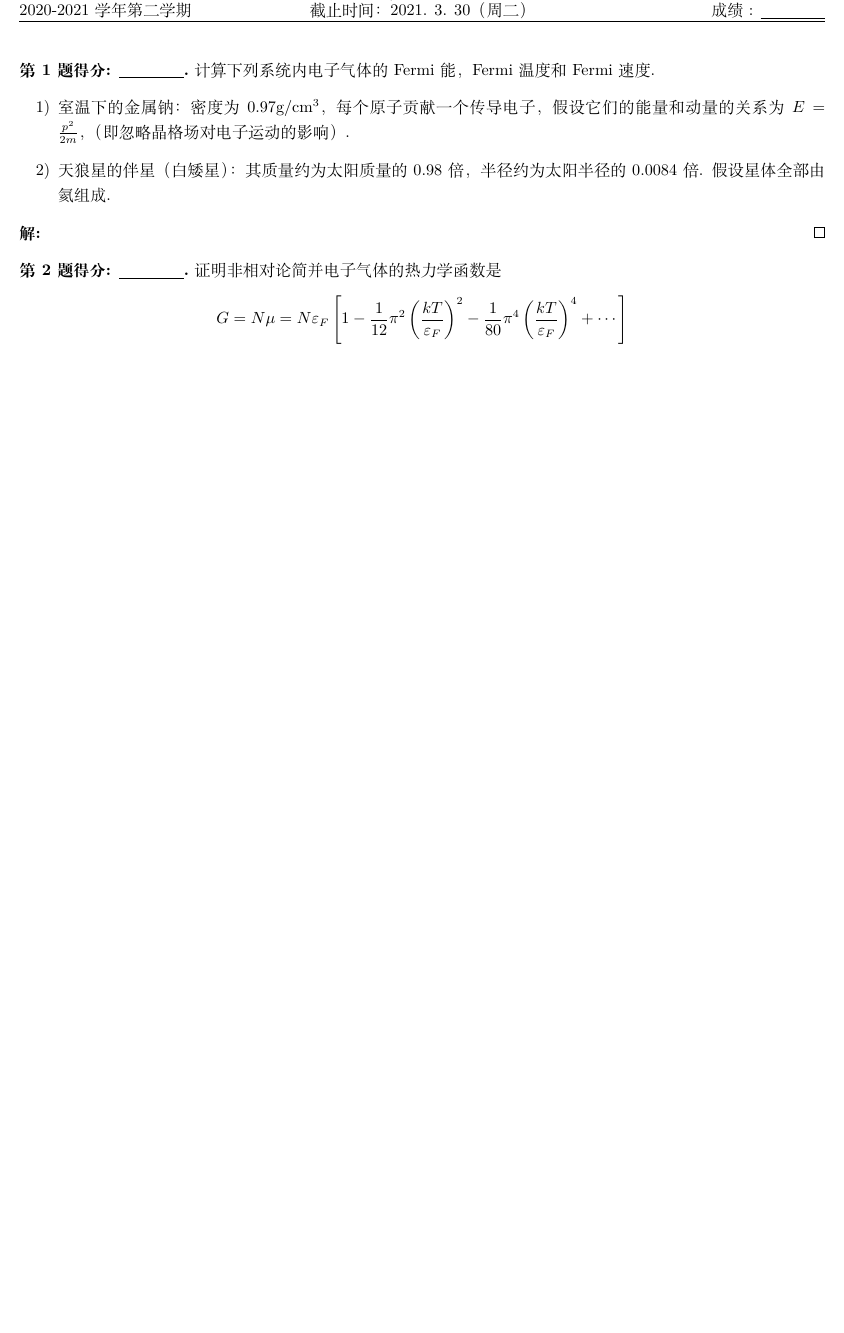
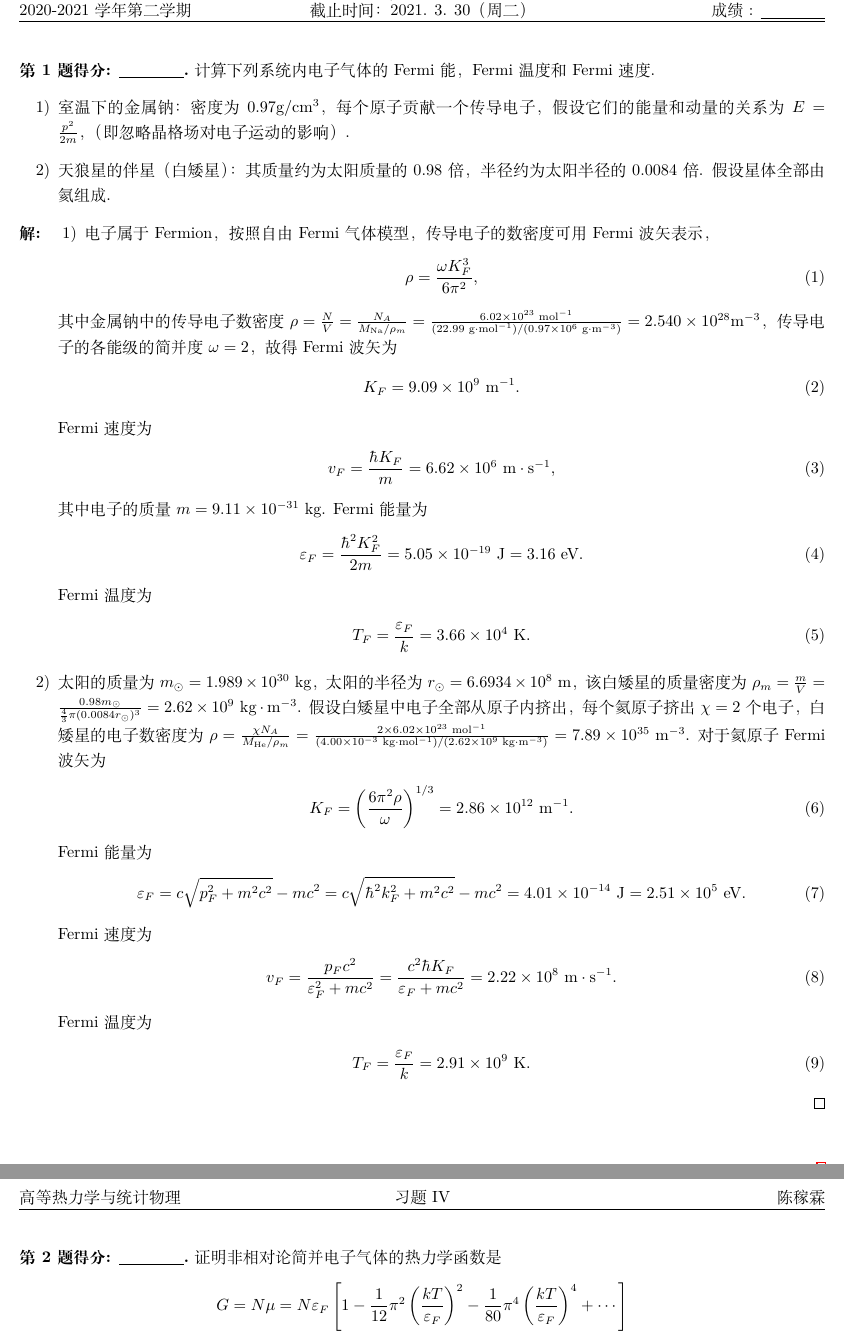
Before and after one commit to Chen-Jialin/Advanced-Thermodynamics-and-Statistical-Physics-Assignments, a LaTeX problem sheet (Assignment-4/Assignment-4.tex): part of the page before the commit and two parts of pages 1 and 2 of 2 after it, the two joined at a grey line, cut so that both start at the same text, the shorter picture padded with empty space. Compiled offline with XeLaTeX.

Commit message:
A4 P1 finished.

```diff
--- a/Assignment-4/Assignment-4.tex
+++ b/Assignment-4/Assignment-4.tex
@@ -10,7 +10,45 @@
     \end{itemize}
 \end{prob}
 \begin{sol}
-
+    \begin{itemize}
+        \item[1)] 电子属于 Fermion，按照自由 Fermi 气体模型，传导电子的数密度可用 Fermi 波矢表示，
+        \begin{align}
+            \rho=\frac{\omega K_F^3}{6\pi^2},
+        \end{align}
+        其中金属钠中的传导电子数密度 $\rho=\frac{N}{V}=\frac{N_A}{M_{\text{Na}}/\rho_m}=\frac{6.02\times 10^{23}\text{ mol}^{-1}}{(22.99\text{ g}\cdot\text{mol}^{-1})/(0.97\times 10^6\text{ g}\cdot\text{m}^{-3})}=2.540\times 10^{28}\text{m}^{-3}$，传导电子的各能级的简并度 $\omega=2$，故得 Fermi 波矢为
+        \begin{align}
+            K_F=9.09\times 10^9\text{ m}^{-1}.
+        \end{align}
+        Fermi 速度为
+        \begin{align}
+            v_F=\frac{\hbar K_F}{m}=6.62\times 10^6\text{ m}\cdot\text{s}^{-1},
+        \end{align}
+        其中电子的质量 $m=9.11\times 10^{-31}$ kg. Fermi 能量为
+        \begin{align}
+            \varepsilon_F=\frac{\hbar^2K_F^2}{2m}=5.05\times 10^{-19}\text{ J}=3.16\text{ eV}.
+        \end{align}
+        Fermi 温度为
+        \begin{align}
+            T_F=\frac{\varepsilon_F}{k}=3.66\times 10^4\text{ K}.
+        \end{align}
+        \item[2)] 太阳的质量为 $m_{\odot}=1.989\times 10^{30}$ kg，太阳的半径为 $r_{\odot}=6.6934\times 10^8$ m，该白矮星的质量密度为 $\rho_m=\frac{m}{V}=\frac{0.98m_{\odot}}{\frac{4}{3}\pi(0.0084r_{\odot})^3}=2.62\times 10^9\text{ kg}\cdot\text{m}^{-3}$. 假设白矮星中电子全部从原子内挤出，每个氦原子挤出 $\chi=2$ 个电子，白矮星的电子数密度为 $\rho=\frac{\chi N_A}{M_{\text{He}}/\rho_m}=\frac{2\times 6.02\times 10^{23}\text{ mol}^{-1}}{(4.00\times 10^{-3}\text{ kg}\cdot\text{mol}^{-1})/(2.62\times 10^9\text{ kg}\cdot\text{m}^{-3})}=7.89\times 10^{35}\text{ m}^{-3}$.
+        对于氦原子Fermi 波矢为
+        \begin{align}
+            K_F=\left(\frac{6\pi^2\rho}{\omega}\right)^{1/3}=2.86\times 10^{12}\text{ m}^{-1}.
+        \end{align}
+        Fermi 能量为
+        \begin{align}
+            \varepsilon_F=c\sqrt{p_F^2+m^2c^2}-mc^2=c\sqrt{\hbar^2k_F^2+m^2c^2}-mc^2=4.01\times 10^{-14}\text{ J}=2.51\times 10^5\text{ eV}.
+        \end{align}
+        Fermi 速度为
+        \begin{align}
+            v_F=\frac{p_Fc^2}{\varepsilon_F^2+mc^2}=\frac{c^2\hbar K_F}{\varepsilon_F+mc^2}=2.22\times 10^8\text{ m}\cdot\text{s}^{-1}.
+        \end{align}
+        Fermi 温度为
+        \begin{align}
+            T_F=\frac{\varepsilon_F}{k}=2.91\times 10^9\text{ K}.
+        \end{align}
+    \end{itemize}
 \end{sol}
 
 \begin{prob}
```
